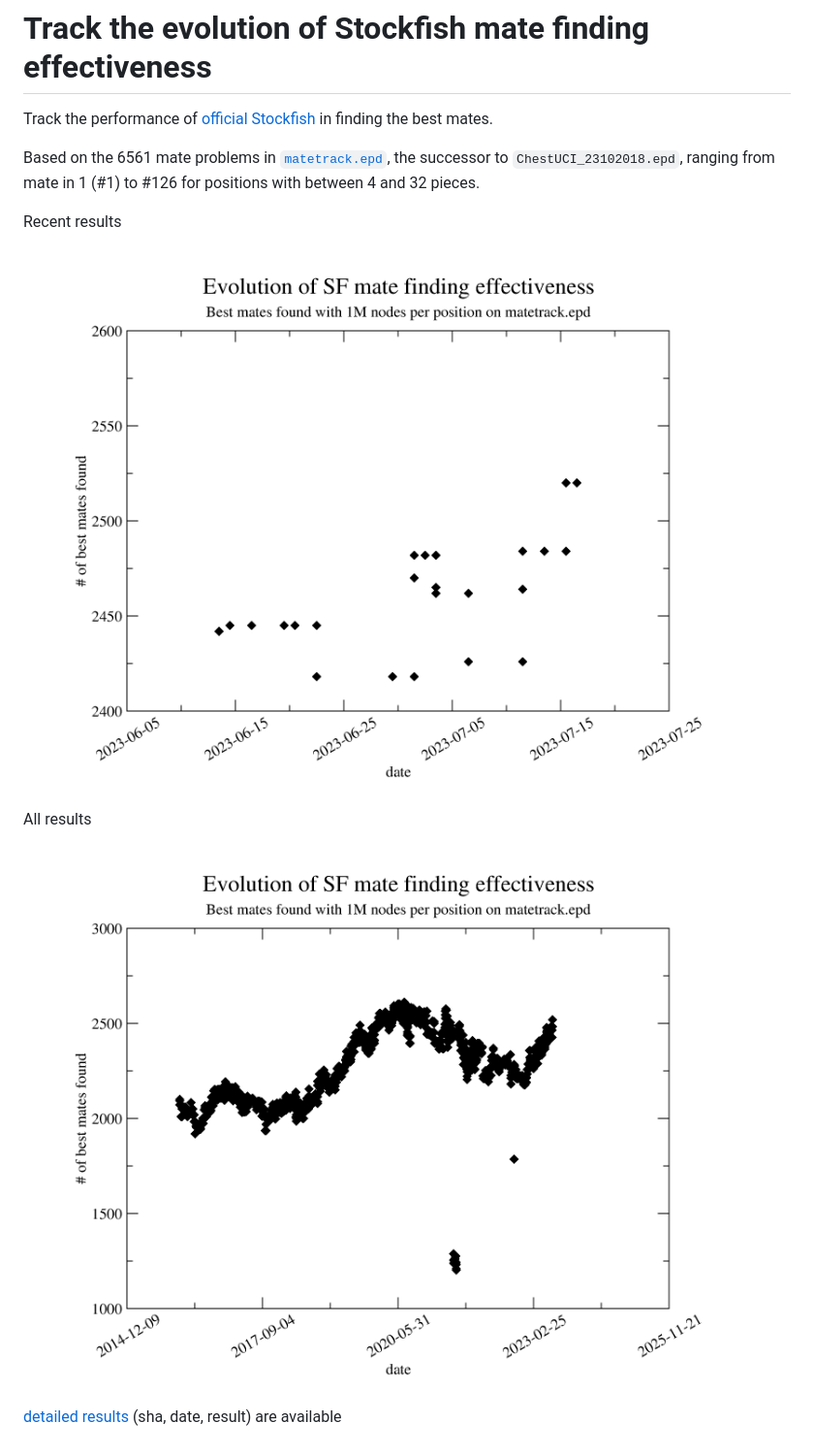
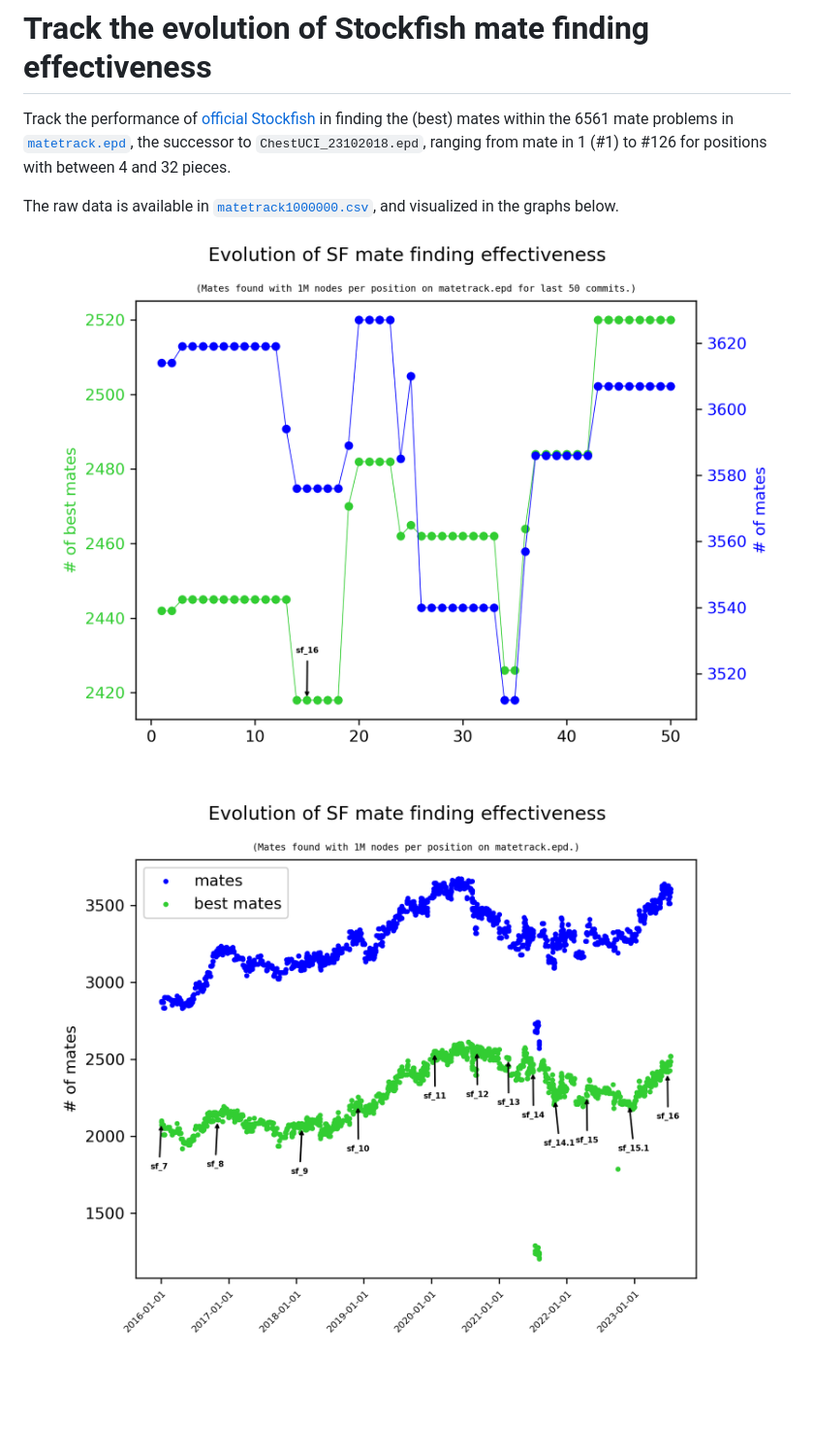
Before and after one commit to vondele/matetrack, a Markdown page: README.md, the part around the change. Shown: that part at 97% size. GitHub-like rendering; pictures changed too: all_results.png (deleted), all_results_recent.png (deleted), matetrack1000000.png (added); blank space fills up the shorter version.

Commit message:
New python plots and data formats

```diff
--- a/README.md
+++ b/README.md
@@ -1,20 +1,17 @@
 #  Track the evolution of Stockfish mate finding effectiveness
 
 Track the performance of [official Stockfish](https://github.com/official-stockfish/Stockfish)
-in finding the best mates.
-
-Based on the 6561 mate problems in [`matetrack.epd`](matetrack.epd), the
+in finding the (best) mates within the 6561 mate problems in [`matetrack.epd`](matetrack.epd), the
 successor to `ChestUCI_23102018.epd`, ranging from mate in 1 (#1) to #126 for
 positions with between 4 and 32 pieces.
 
-Recent results
+The raw data is available in [`matetrack1000000.csv`](matetrack1000000.csv),
+and visualized in the graphs below.
+
 <p align="center">
-  <img src="all_results_recent.png?raw=true">
+  <img src="matetrack1000000.png?raw=true">
 </p>
 
-All results
 <p align="center">
-  <img src="all_results.png?raw=true">
+  <img src="matetrack1000000all.png?raw=true">
 </p>
-
-[detailed results](all_results.txt?raw=true) (sha, date, result) are available
```
Also changed, not shown: 5 other files.
